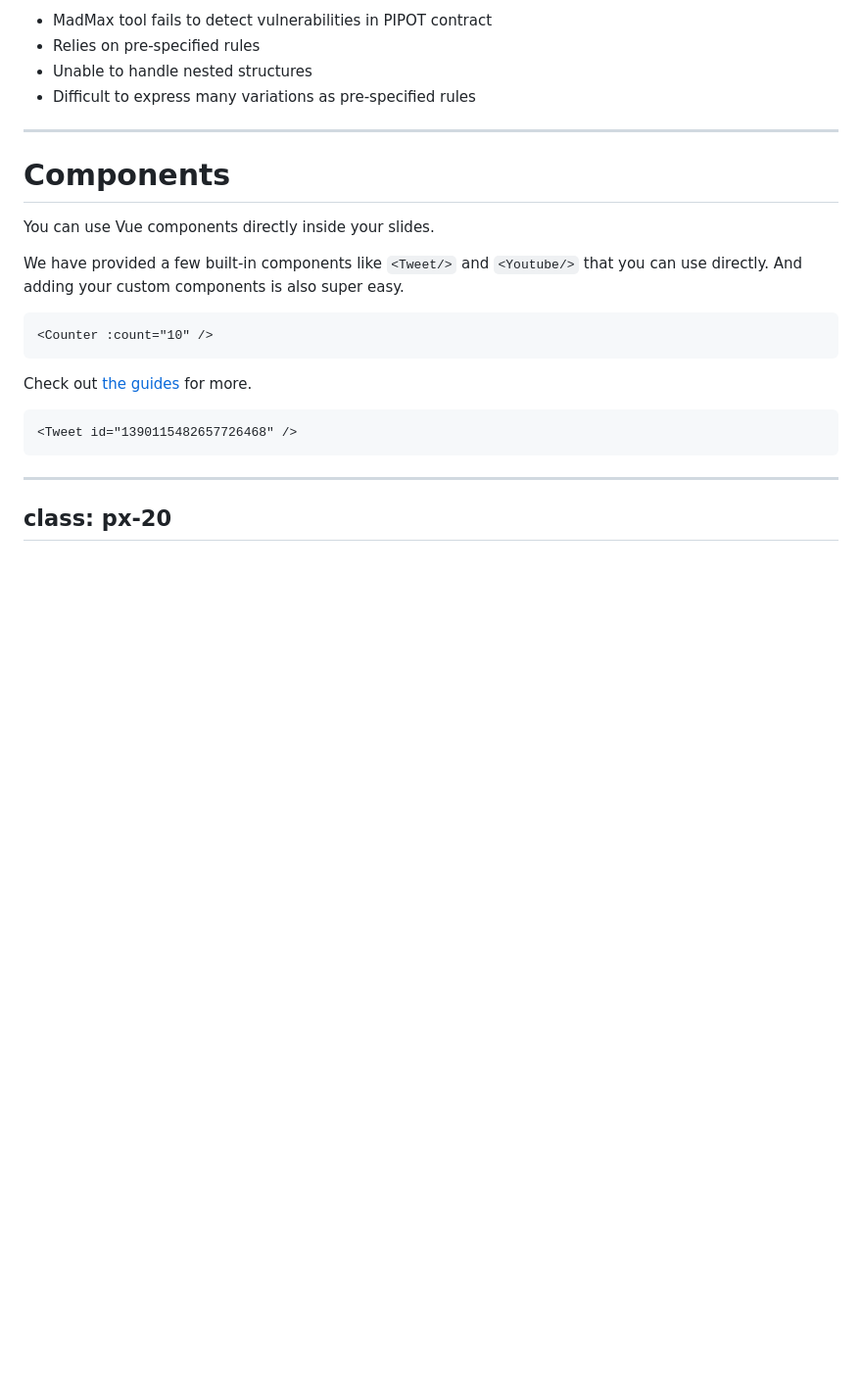
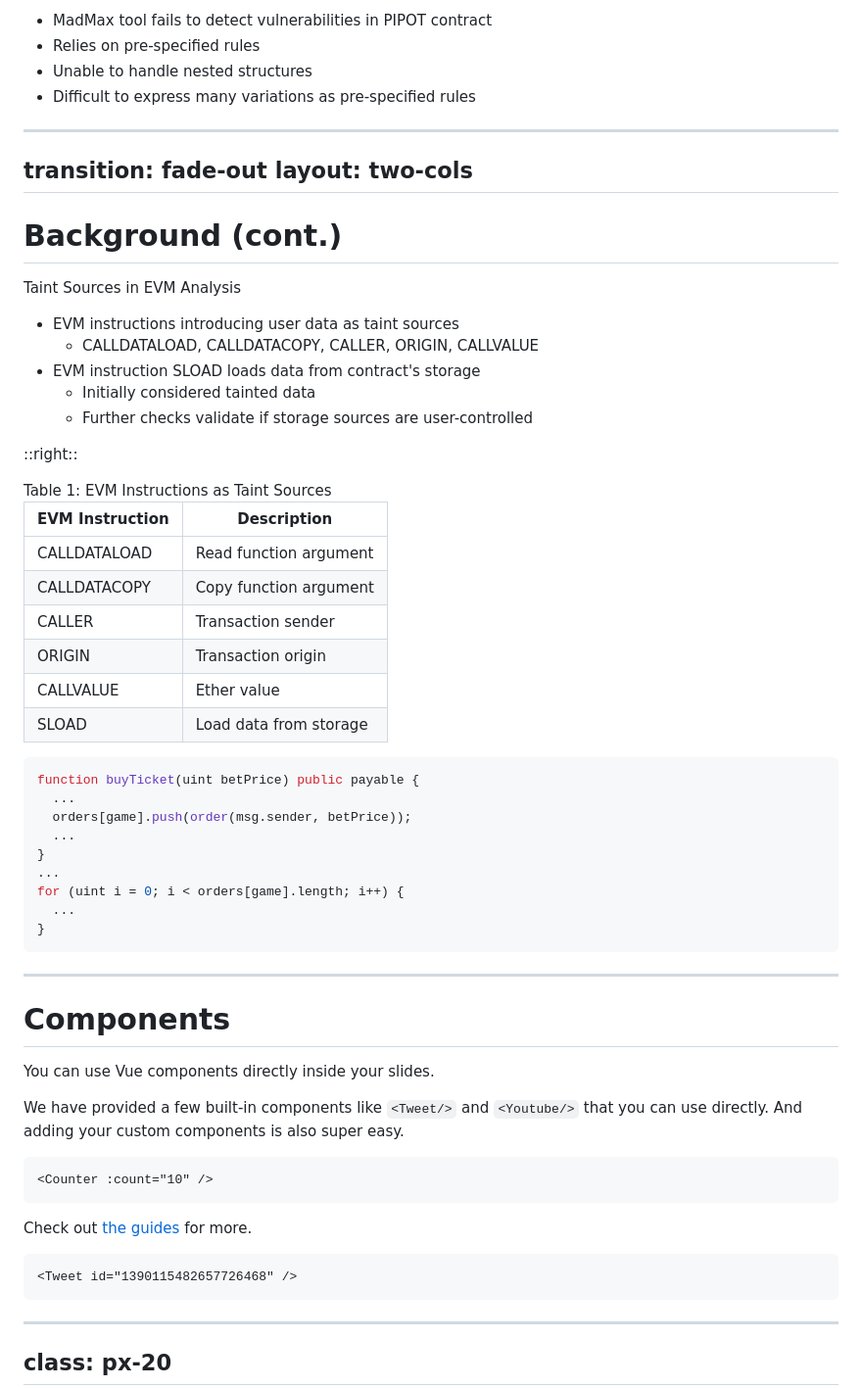
Before and after one commit to sourenaKhanzadeh/etainter, a Markdown page: slides.md, the part around the change. Shown: that part at 98% size. Rendered like a GitHub page; blank space fills up the shorter version.

Commit message:
13 slides

````diff
--- a/slides.md
+++ b/slides.md
@@ -491,6 +491,61 @@ In conclusion, the limitations of current tools like MadMax highlight the need f
  -->
 
 ---
+transition: fade-out
+layout: two-cols
+---
+
+# Background (cont.)
+
+Taint Sources in EVM Analysis
+
+- EVM instructions introducing user data as taint sources
+  - CALLDATALOAD, CALLDATACOPY, CALLER, ORIGIN, CALLVALUE
+- EVM instruction SLOAD loads data from contract's storage
+  - Initially considered tainted data
+  - Further checks validate if storage sources are user-controlled
+
+::right::
+
+<Transform :scale="0.8">
+Table 1: EVM Instructions as Taint Sources
+
+| EVM Instruction |     Description       |
+|-----------------|-----------------------|
+| CALLDATALOAD    | Read function argument |
+| CALLDATACOPY    | Copy function argument |
+| CALLER          | Transaction sender    |
+| ORIGIN          | Transaction origin    |
+| CALLVALUE       | Ether value           |
+| SLOAD           | Load data from storage |
+
+
+```solidity
+function buyTicket(uint betPrice) public payable {
+  ...
+  orders[game].push(order(msg.sender, betPrice));
+  ...
+}
+...
+for (uint i = 0; i < orders[game].length; i++) {
+  ...
+}
+```
+</Transform>
+
+<!--
+  In this slide, we discuss the taint sources used in EVM analysis. These are the EVM instructions that introduce user data as taint sources:
+
+- CALLDATALOAD and CALLDATACOPY read data passed as arguments when calling a contract's function.
+- CALLER and ORIGIN return the sender and the origin of the transaction, respectively.
+- CALLVALUE returns the Ether value of the transaction.
+
+Additionally, the EVM instruction SLOAD loads data from the contract's storage. Although initially considered tainted data, further checks are performed to validate if storage sources are controlled by the contract users.
+
+To the right, you can see a table listing these EVM instructions along with their descriptions. In our example, the 'buyTicket' function processes the 'betPrice' parameter, and the 'orders' mapping uses the 'msg.sender' value. The length of the 'orders' array is read by the SLOAD instruction in the bytecode.
+ -->
+
+---
 
 # Components
 
````
